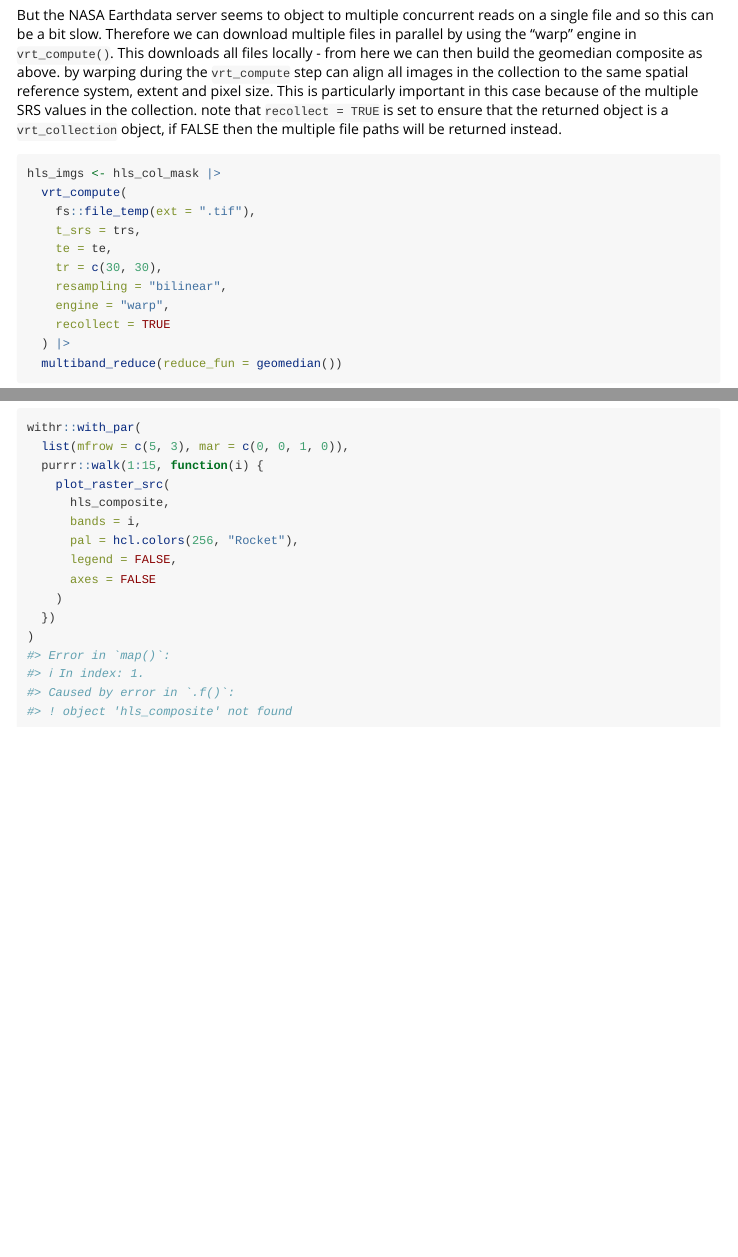
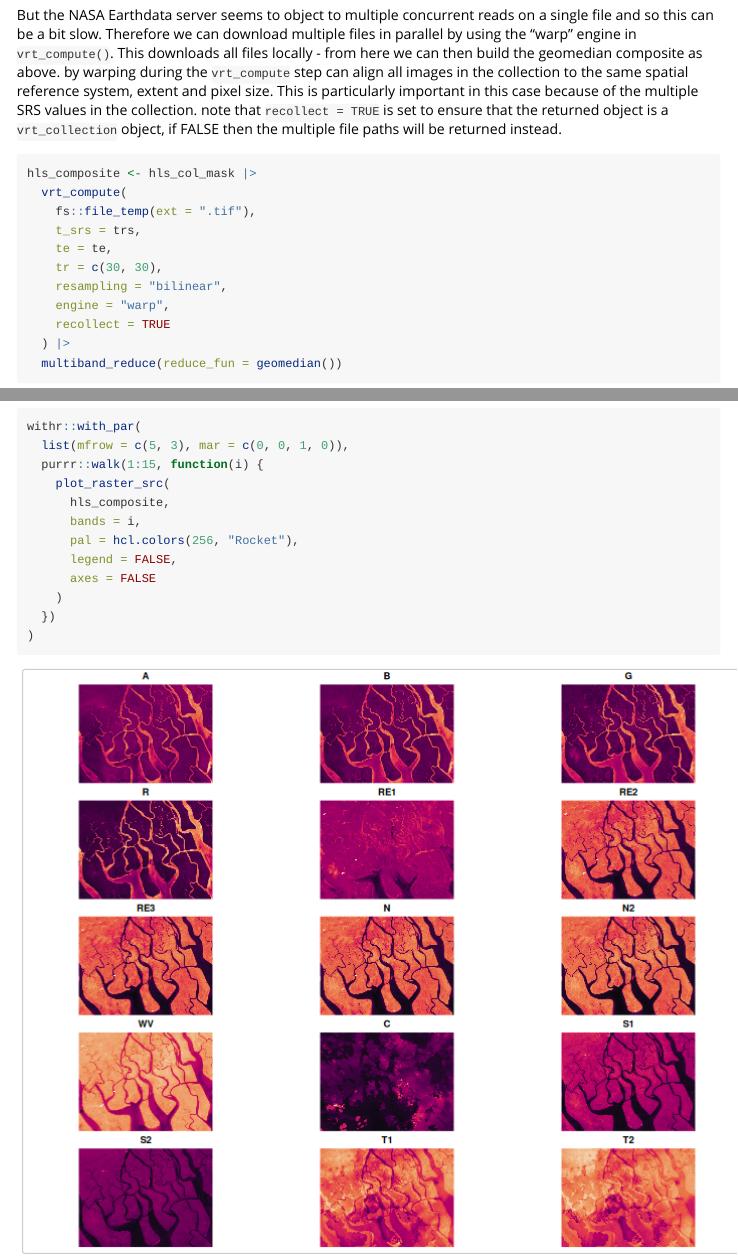
Before and after one commit to Permian-Global-Research/vrtility, an R Markdown document (vignettes/HLS.Rmd): the page in a window 1100 px wide, from 5850 px down, and a second part further down, joined at a grey line. Rendered offline with R 4.5, knitr and Pandoc, with nearby package versions; long lines of code are wrapped.

Commit message:
fix synatax error in vignette

````diff
--- a/vignettes/HLS.Rmd
+++ b/vignettes/HLS.Rmd
@@ -348,7 +348,7 @@ will be returned instead.
 
 
 ``` r
-hls_imgs <- hls_col_mask |>
+hls_composite <- hls_col_mask |>
   vrt_compute(
     fs::file_temp(ext = ".tif"),
     t_srs = trs,
@@ -399,8 +400,6 @@ withr::with_par(
     )
   })
 )
-#> Error in `map()`:
-#> ℹ In index: 1.
-#> Caused by error in `.f()`:
-#> ! object 'hls_composite' not found
 ```
+
+![](figure/hls-plot-bands-1.png)
````
Also changed, not shown: vignettes/figure/hls-plot-1.png, vignettes/figure/hls-plot-2.png, vignettes/figure/hls-plot-bands-1.png, vignettes/HLS.Rmd (3 more changed lines), 1 other file.
